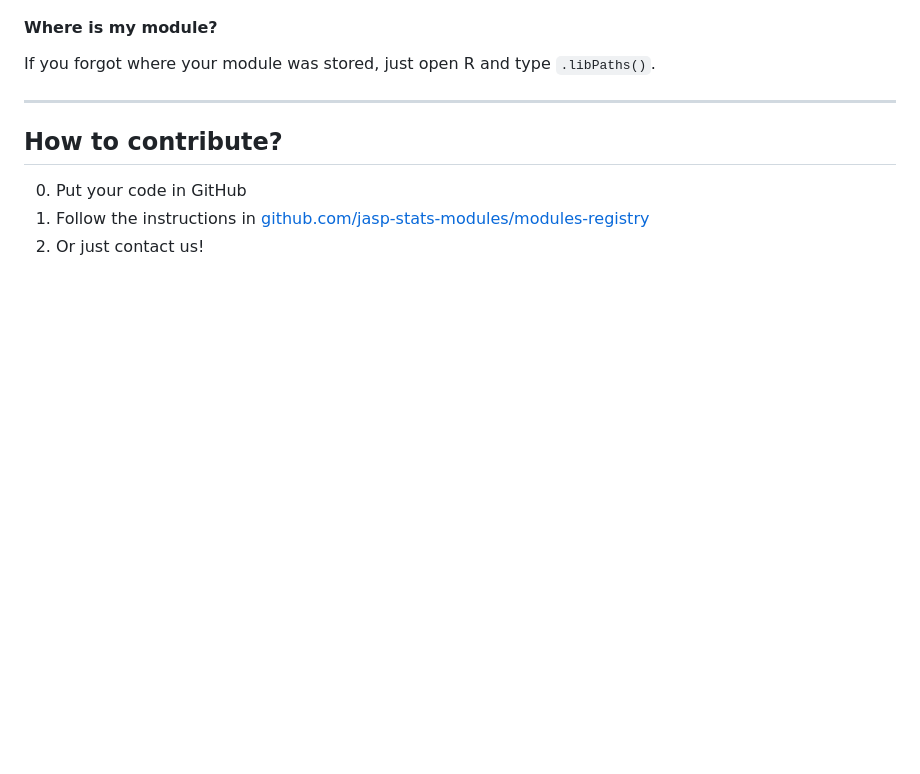
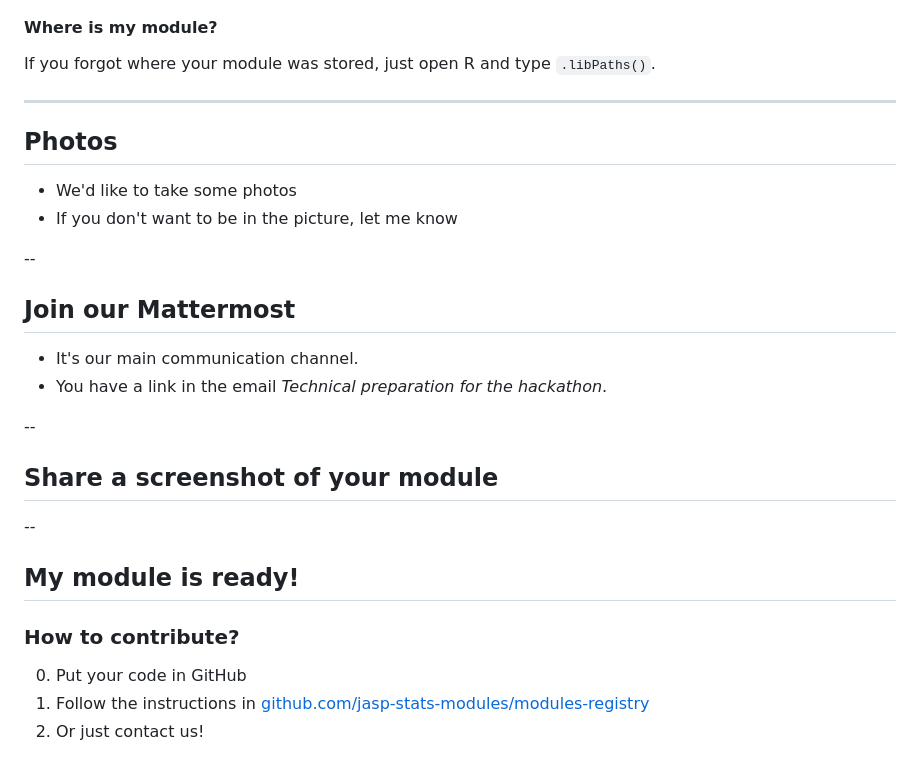
Before and after one commit to PabRod/jasp-hackathon-slides, a Markdown page: Slides.md, the part around the change. GitHub-like rendering; blank space fills up the shorter version.

Commit message:
Update slides

```diff
--- a/Slides.md
+++ b/Slides.md
@@ -489,7 +489,25 @@ If you forgot where your module was stored, just open R and type `.libPaths()`.
 
 ---
 
-## How to contribute?
+## Photos
++ We'd like to take some photos
++ If you don't want to be in the picture, let me know
+
+--
+
+## Join our Mattermost
+- It's our main communication channel.
+- You have a link in the email _Technical preparation for the hackathon_.
+
+--
+
+## Share a screenshot of your module
+
+
+--
+
+## My module is ready!
+### How to contribute?
 
 0. Put your code in GitHub
 1. Follow the instructions in [github.com/jasp-stats-modules/modules-registry](https://github.com/jasp-stats-modules/modules-registry)
```
